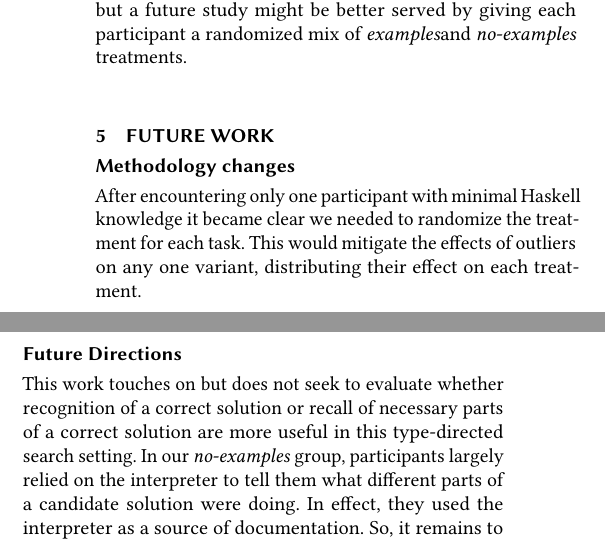
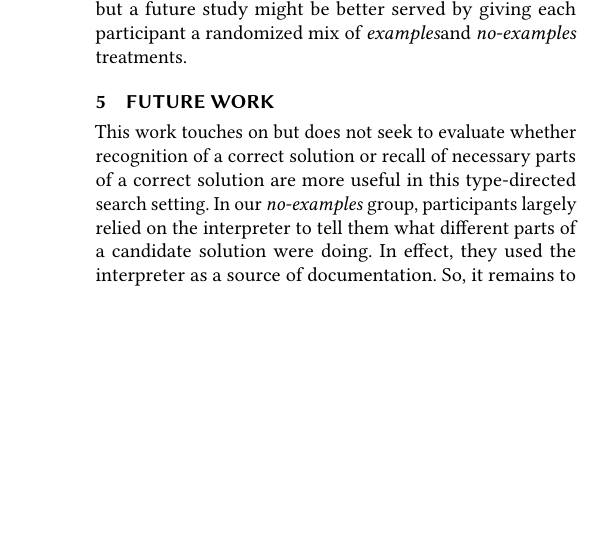
Before and after one commit to djrenren/hoogleplus-examples-paper, a LaTeX paper (paper.tex, which reads future.tex): two parts of the columns of page 3 of 4 before the commit and part of one column of page 3 of 3 after it, the two joined at a grey line, cut so that both start at the same text, the shorter picture padded with empty space. Compiled offline with pdfLaTeX.

Commit message:
whoops duplicates

```diff
--- a/future.tex
+++ b/future.tex
@@ -1,15 +1,6 @@
 \section{Future Work}
 \label{sec:future}
 
-\subsection{Methodology changes}
-After encountering only one participant with minimal Haskell knowledge it became
-clear we needed to randomize the treatment for each task.
-%
-This would mitigate the effects of outliers on any one variant, distributing
-their effect on each treatment.
-%
-
-\subsection{Future Directions}
 This work touches on but does not seek to evaluate whether recognition of a
 correct solution or recall of necessary parts of a correct solution are more
 useful in this type-directed search setting.
```
